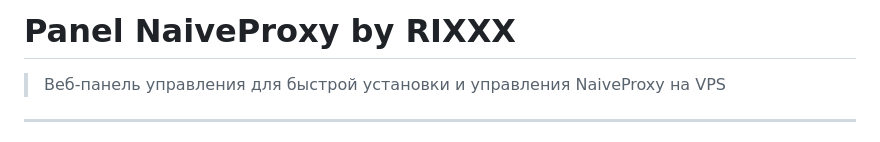
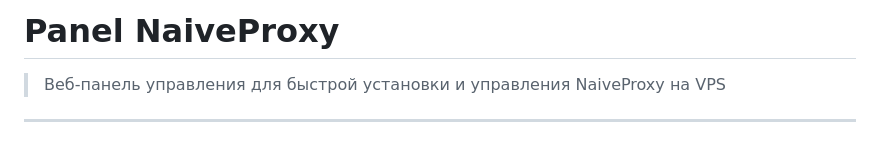
Before and after one commit to itilischool/Vpn-panel, a Markdown page: README.md, the part around the change. Rendered like a GitHub page.

```diff
--- a/README.md
+++ b/README.md
@@ -1,4 +1,4 @@
-# Panel NaiveProxy by RIXXX
+# Panel NaiveProxy
 
 > Веб-панель управления для быстрой установки и управления NaiveProxy на VPS
 
```
